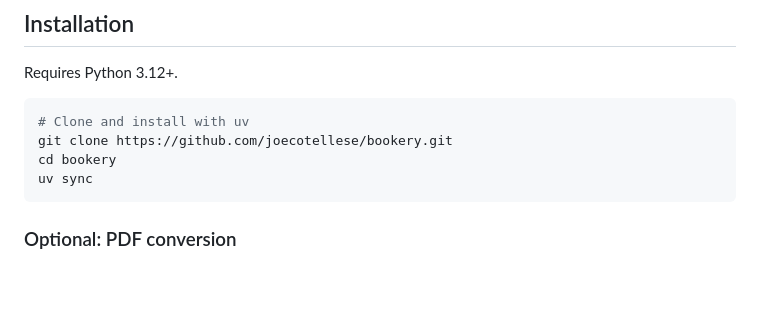
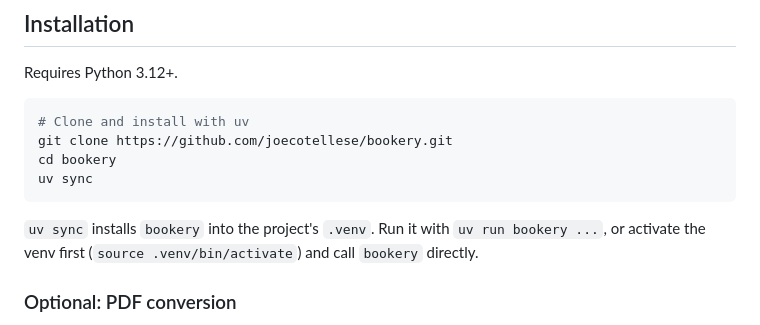
Before and after one commit to JoeCotellese/bookery, a Markdown page: README.md, the part around the change. Rendered like a GitHub page; blank space fills up the shorter version.

Commit message:
Docs #212: note how to launch bookery after uv sync
The install steps stopped at `uv sync` without saying how to run the
`bookery` console script, which lives in the project venv. Document both
`uv run bookery` and activating the venv. Fixes #212.

Claude-Session: https://claude.ai/code/session_01E31bDnRJ2jbrNjUn1UzyZ9

````diff
--- a/README.md
+++ b/README.md
@@ -47,6 +47,10 @@ git clone https://github.com/joecotellese/bookery.git
 cd bookery
 uv sync
 ```
+
+`uv sync` installs `bookery` into the project's `.venv`. Run it with
+`uv run bookery ...`, or activate the venv first
+(`source .venv/bin/activate`) and call `bookery` directly.
 
 ### Optional: PDF conversion
 
````
